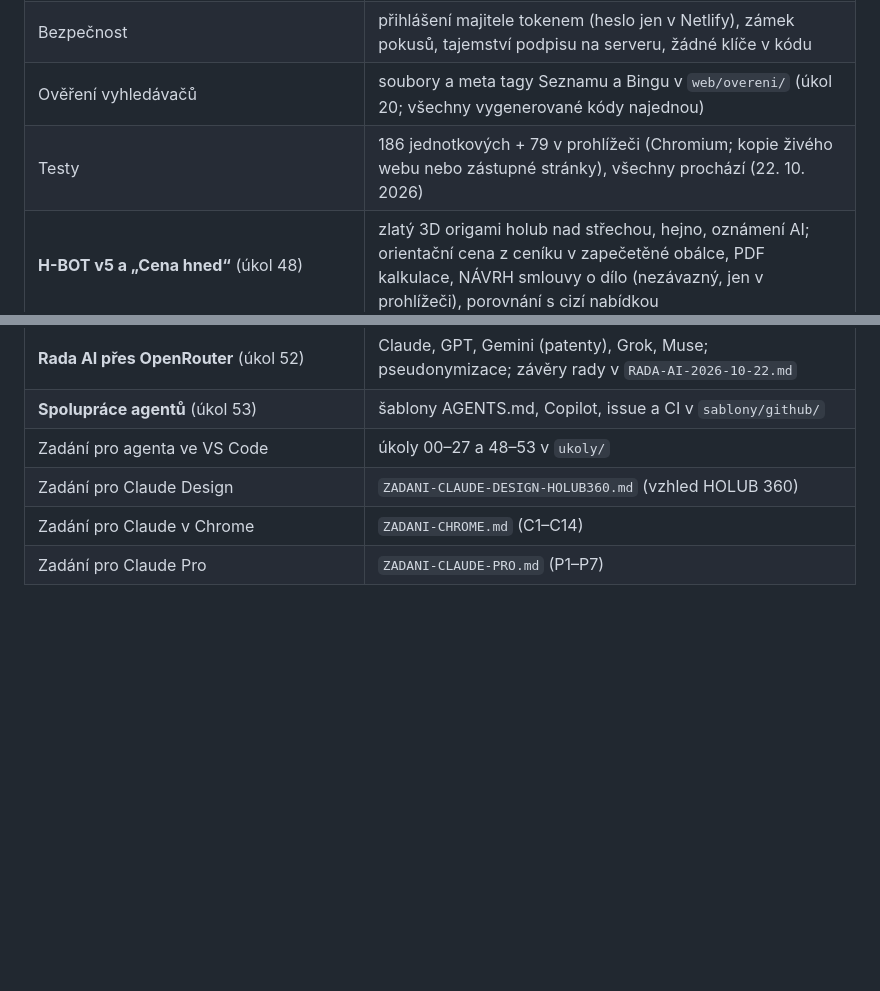
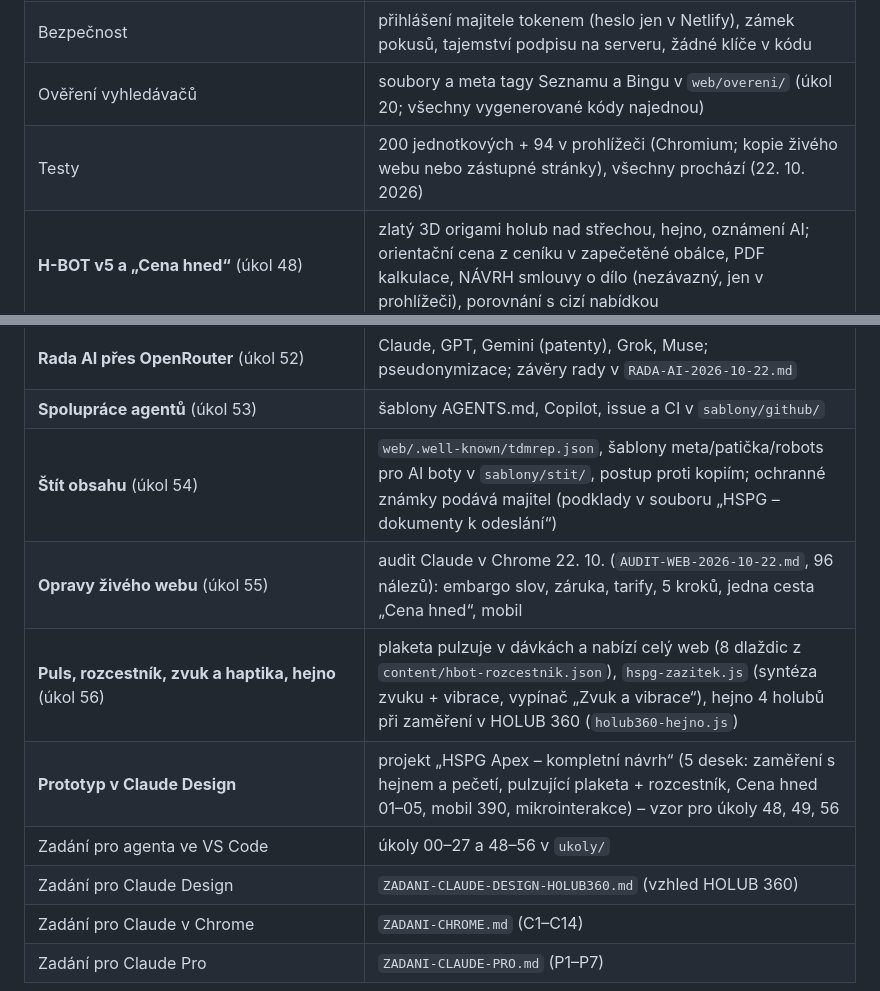
Before and after one commit to mhorvathova820-max/HSPG-WEB, a Markdown page: balicek/PREDANI.md, 2 parts joined by grey strips. Rendered like a GitHub page; blank space fills up the shorter version.

Commit message:
PREDANI a README: úkoly 54–56, počty testů 200/94, prototyp v Claude Design
Co-Authored-By: Claude Fable 5.1 <noreply@anthropic.com>
Claude-Session: https://claude.ai/code/session_01XKj2uykB76BHsNm6GyatxG

```diff
--- a/balicek/PREDANI.md
+++ b/balicek/PREDANI.md
@@ -11,14 +11,18 @@ Jedna stránka: co je hotové, kdo co dělá a v jakém pořadí, co zbývá na
 | Ochrana kreditů Netlify | rozpočet AI za období kreditů (11.–10.) s rezervací před voláním, podíl zákazníků (výchozí polovina), nouzový vypínač v panelu, při výpadku úložiště AI vypnutá, pojistka nasazení `scripts/nasadit.mjs` (náhled zdarma, produkce jen se schválením, max. 1× denně) |
 | Bezpečnost | přihlášení majitele tokenem (heslo jen v Netlify), zámek pokusů, tajemství podpisu na serveru, žádné klíče v kódu |
 | Ověření vyhledávačů | soubory a meta tagy Seznamu a Bingu v `web/overeni/` (úkol 20; všechny vygenerované kódy najednou) |
-| Testy | 186 jednotkových + 79 v prohlížeči (Chromium; kopie živého webu nebo zástupné stránky), všechny prochází (22. 10. 2026) |
+| Testy | 200 jednotkových + 94 v prohlížeči (Chromium; kopie živého webu nebo zástupné stránky), všechny prochází (22. 10. 2026) |
 | **H-BOT v5 a „Cena hned“** (úkol 48) | zlatý 3D origami holub nad střechou, hejno, oznámení AI; orientační cena z ceníku v zapečetěné obálce, PDF kalkulace, NÁVRH smlouvy o dílo (nezávazný, jen v prohlížeči), porovnání s cizí nabídkou |
 | **HOLUB 360** (úkol 49) | `/holub-360/`: průlet nad Prahou, zaměření na dálku, 3D model, cesta A/B, kalkulace, kalendář s technologickým oknem, rezervace |
 | **Standard HOLUB, SENTINEL, cenové jádro** (úkol 50) | `/standard-holub/` z dat, tarify BASE / PLUS / PRESTIGE, jedna cena pro všechny části webu |
 | **Pas domu – trezor** (úkol 51) | kód pasu + přístupový kód, nic citlivého v adrese |
 | **Rada AI přes OpenRouter** (úkol 52) | Claude, GPT, Gemini (patenty), Grok, Muse; pseudonymizace; závěry rady v `RADA-AI-2026-10-22.md` |
 | **Spolupráce agentů** (úkol 53) | šablony AGENTS.md, Copilot, issue a CI v `sablony/github/` |
-| Zadání pro agenta ve VS Code | úkoly 00–27 a 48–53 v `ukoly/` |
+| **Štít obsahu** (úkol 54) | `web/.well-known/tdmrep.json`, šablony meta/patička/robots pro AI boty v `sablony/stit/`, postup proti kopiím; ochranné známky podává majitel (podklady v souboru „HSPG – dokumenty k odeslání“) |
+| **Opravy živého webu** (úkol 55) | audit Claude v Chrome 22. 10. (`AUDIT-WEB-2026-10-22.md`, 96 nálezů): embargo slov, záruka, tarify, 5 kroků, jedna cesta „Cena hned“, mobil |
+| **Puls, rozcestník, zvuk a haptika, hejno** (úkol 56) | plaketa pulzuje v dávkách a nabízí celý web (8 dlaždic z `content/hbot-rozcestnik.json`), `hspg-zazitek.js` (syntéza zvuku + vibrace, vypínač „Zvuk a vibrace“), hejno 4 holubů při zaměření v HOLUB 360 (`holub360-hejno.js`) |
+| **Prototyp v Claude Design** | projekt „HSPG Apex – kompletní návrh“ (5 desek: zaměření s hejnem a pečetí, pulzující plaketa + rozcestník, Cena hned 01–05, mobil 390, mikrointerakce) – vzor pro úkoly 48, 49, 56 |
+| Zadání pro agenta ve VS Code | úkoly 00–27 a 48–56 v `ukoly/` |
 | Zadání pro Claude Design | `ZADANI-CLAUDE-DESIGN-HOLUB360.md` (vzhled HOLUB 360) |
 | Zadání pro Claude v Chrome | `ZADANI-CHROME.md` (C1–C14) |
 | Zadání pro Claude Pro | `ZADANI-CLAUDE-PRO.md` (P1–P7) |
```
Also changed, not shown: balicek/README.md (+2 -2 lines).
